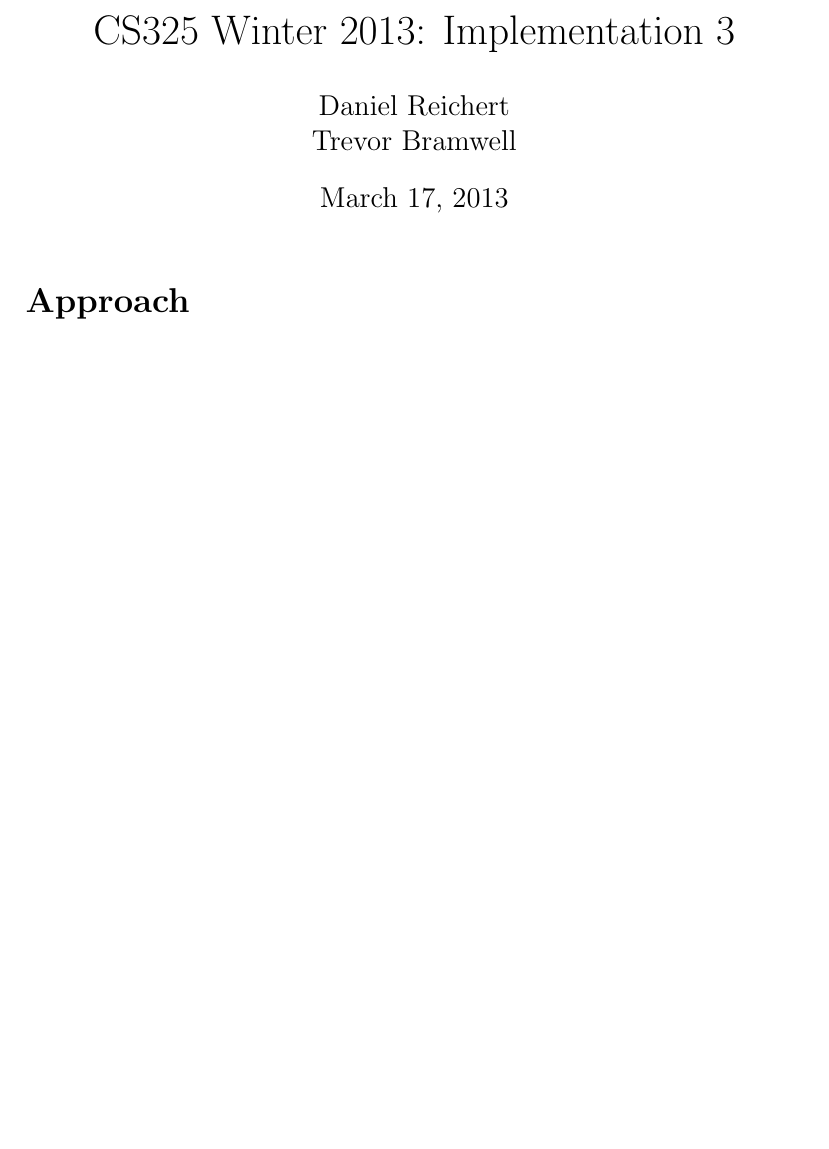
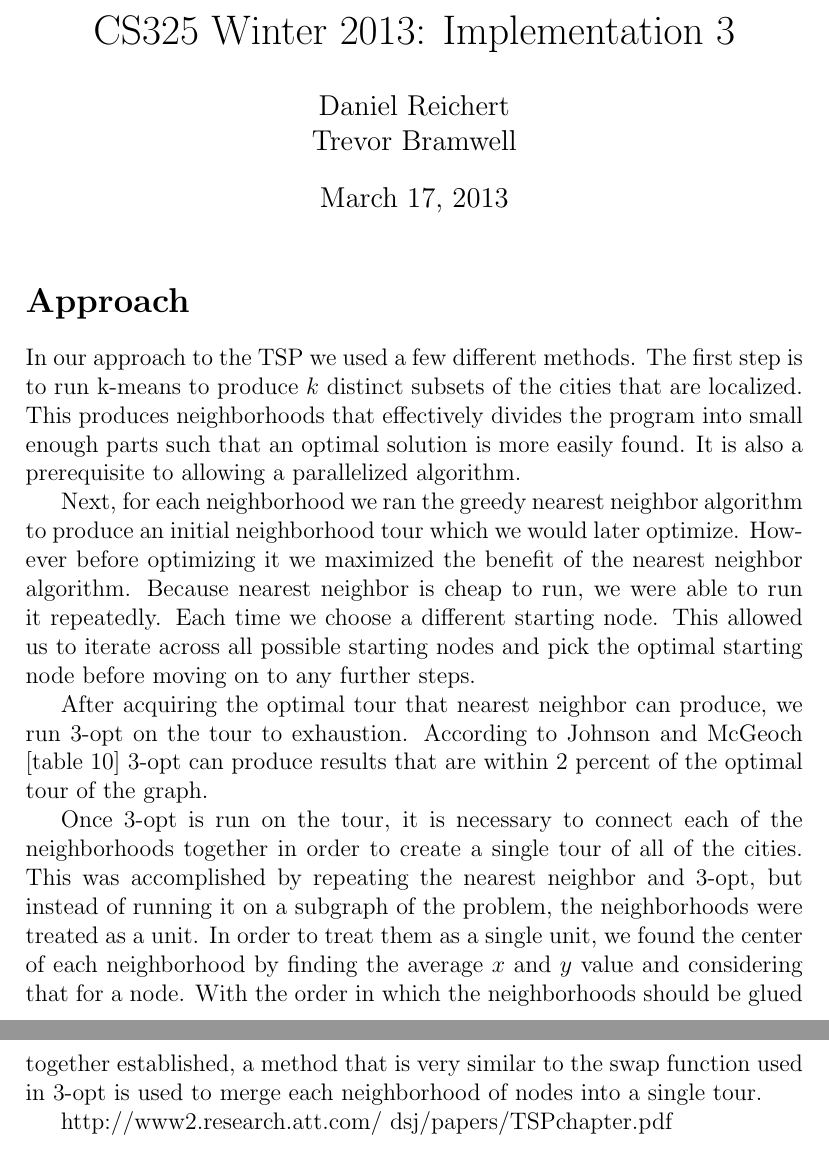
Before and after one commit to TonyWong0512/CS325-W13, a LaTeX document (implementation3/report.tex): part of the page before the commit and two parts of pages 1 and 2 of 2 after it, the two joined at a grey line, cut so that both start at the same text, the shorter picture padded with empty space. Compiled offline with pdfLaTeX.

Commit message:
Throwing shit into the report

```diff
--- a/implementation3/report.tex
+++ b/implementation3/report.tex
@@ -17,6 +17,38 @@
 
 \section*{Approach}
 
+In our approach to the TSP we used a few different methods.  The first step is
+to run k-means to produce $k$ distinct subsets of the cities that are
+localized.  This produces neighborhoods that effectively divides the program
+into small enough parts such that an optimal solution is more easily found.  It
+is also a prerequisite to allowing a parallelized algorithm.
+
+Next, for each neighborhood we ran the greedy nearest neighbor algorithm to
+produce an initial neighborhood tour which we would later optimize. However
+before optimizing it we maximized the benefit of the nearest neighbor
+algorithm. Because nearest neighbor is cheap to run, we were able to run it
+repeatedly. Each time we choose a different starting node. This allowed us to
+iterate across all possible starting nodes and pick the optimal starting node
+before moving on to any further steps.
+
+After acquiring the optimal tour that nearest neighbor can produce, we run
+3-opt on the tour to exhaustion. According to Johnson and McGeoch [table 10]
+3-opt can produce results that are within 2 percent of the optimal tour of the
+graph.
+
+Once 3-opt is run on the tour, it is necessary to connect each of the
+neighborhoods together in order to create a single tour of all of the cities.
+This was accomplished by repeating the nearest neighbor and 3-opt, but instead
+of running it on a subgraph of the problem, the neighborhoods were treated as a
+unit.  In order to treat them as a single unit, we found the center of each
+neighborhood by finding the average $x$ and $y$ value and considering that for
+a node.  With the order in which the neighborhoods should be glued together
+established, a method that is very similar to the swap function used in 3-opt
+is used to merge each neighborhood of nodes into a single tour.
+
+
+
+http://www2.research.att.com/~dsj/papers/TSPchapter.pdf
 
 
 \end{document}
```
